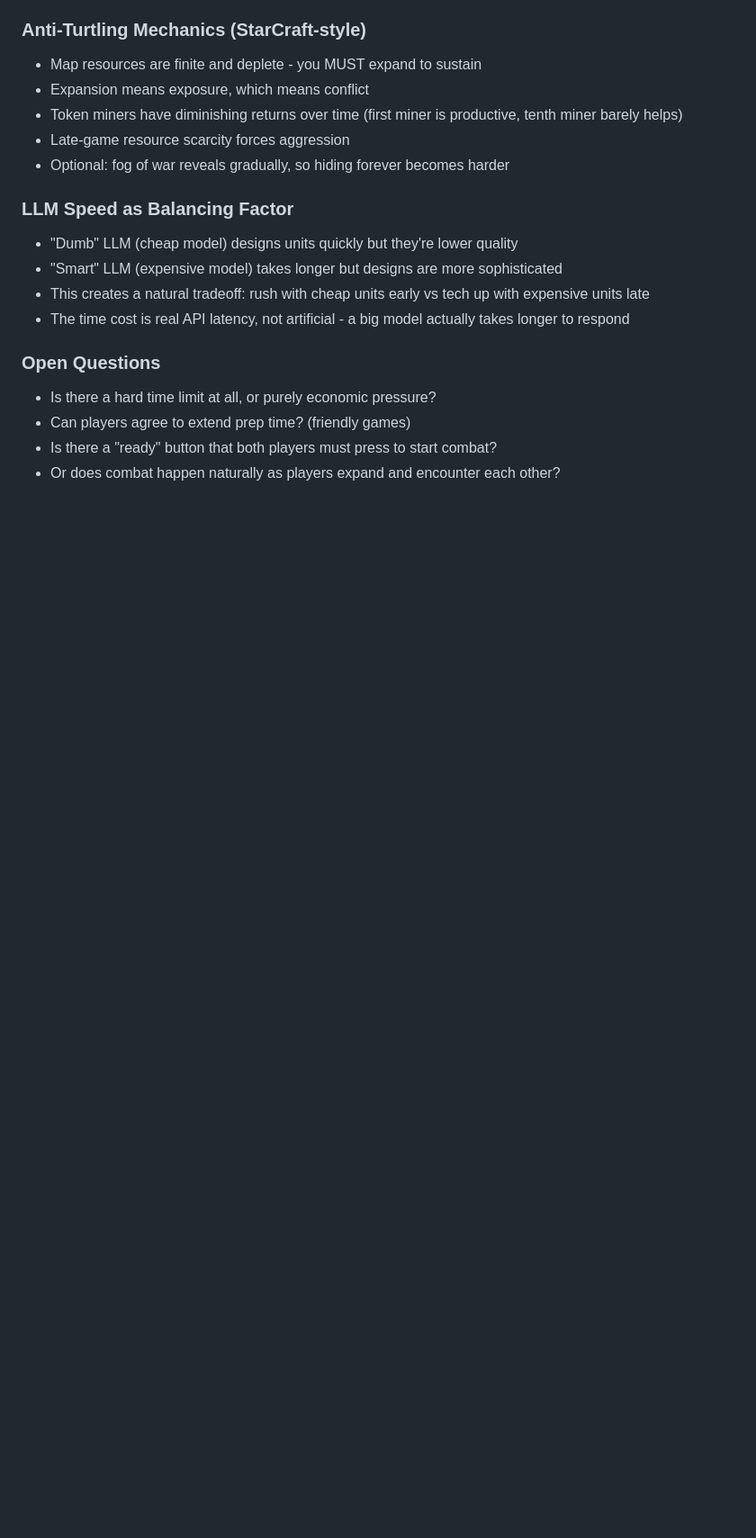
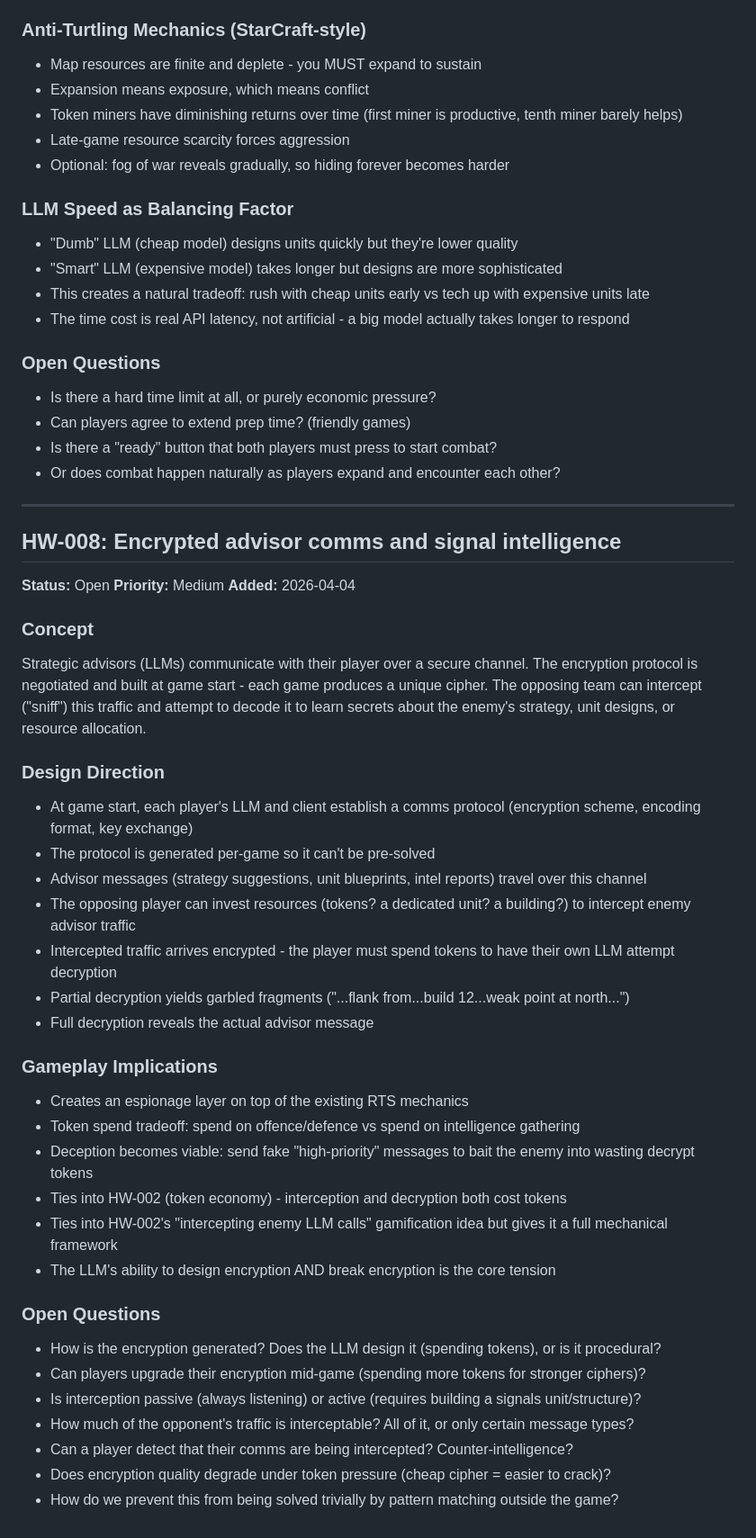
Before and after one commit to mchampanis/hallucinationwars, a Markdown page: ISSUES.md, the part around the change. Shown at 90% size. Drawn GitHub-style; blank space fills up the shorter version.

Commit message:
hacking comms idea noted

```diff
--- a/ISSUES.md
+++ b/ISSUES.md
@@ -314,3 +314,44 @@ No fixed timer for prep phase. Standard RTS flow - player decides when to start
 - Can players agree to extend prep time? (friendly games)
 - Is there a "ready" button that both players must press to start combat?
 - Or does combat happen naturally as players expand and encounter each other?
+
+---
+
+## HW-008: Encrypted advisor comms and signal intelligence
+
+**Status:** Open
+**Priority:** Medium
+**Added:** 2026-04-04
+
+### Concept
+
+Strategic advisors (LLMs) communicate with their player over a secure channel. The encryption protocol is negotiated and built at game start - each game produces a unique cipher. The opposing team can intercept ("sniff") this traffic and attempt to decode it to learn secrets about the enemy's strategy, unit designs, or resource allocation.
+
+### Design Direction
+
+- At game start, each player's LLM and client establish a comms protocol (encryption scheme, encoding format, key exchange)
+- The protocol is generated per-game so it can't be pre-solved
+- Advisor messages (strategy suggestions, unit blueprints, intel reports) travel over this channel
+- The opposing player can invest resources (tokens? a dedicated unit? a building?) to intercept enemy advisor traffic
+- Intercepted traffic arrives encrypted - the player must spend tokens to have their own LLM attempt decryption
+- Partial decryption yields garbled fragments ("...flank from...build 12...weak point at north...")
+- Full decryption reveals the actual advisor message
+
+### Gameplay Implications
+
+- Creates an espionage layer on top of the existing RTS mechanics
+- Token spend tradeoff: spend on offence/defence vs spend on intelligence gathering
+- Deception becomes viable: send fake "high-priority" messages to bait the enemy into wasting decrypt tokens
+- Ties into HW-002 (token economy) - interception and decryption both cost tokens
+- Ties into HW-002's "intercepting enemy LLM calls" gamification idea but gives it a full mechanical framework
+- The LLM's ability to design encryption AND break encryption is the core tension
+
+### Open Questions
+
+- How is the encryption generated? Does the LLM design it (spending tokens), or is it procedural?
+- Can players upgrade their encryption mid-game (spending more tokens for stronger ciphers)?
+- Is interception passive (always listening) or active (requires building a signals unit/structure)?
+- How much of the opponent's traffic is interceptable? All of it, or only certain message types?
+- Can a player detect that their comms are being intercepted? Counter-intelligence?
+- Does encryption quality degrade under token pressure (cheap cipher = easier to crack)?
+- How do we prevent this from being solved trivially by pattern matching outside the game?
```
